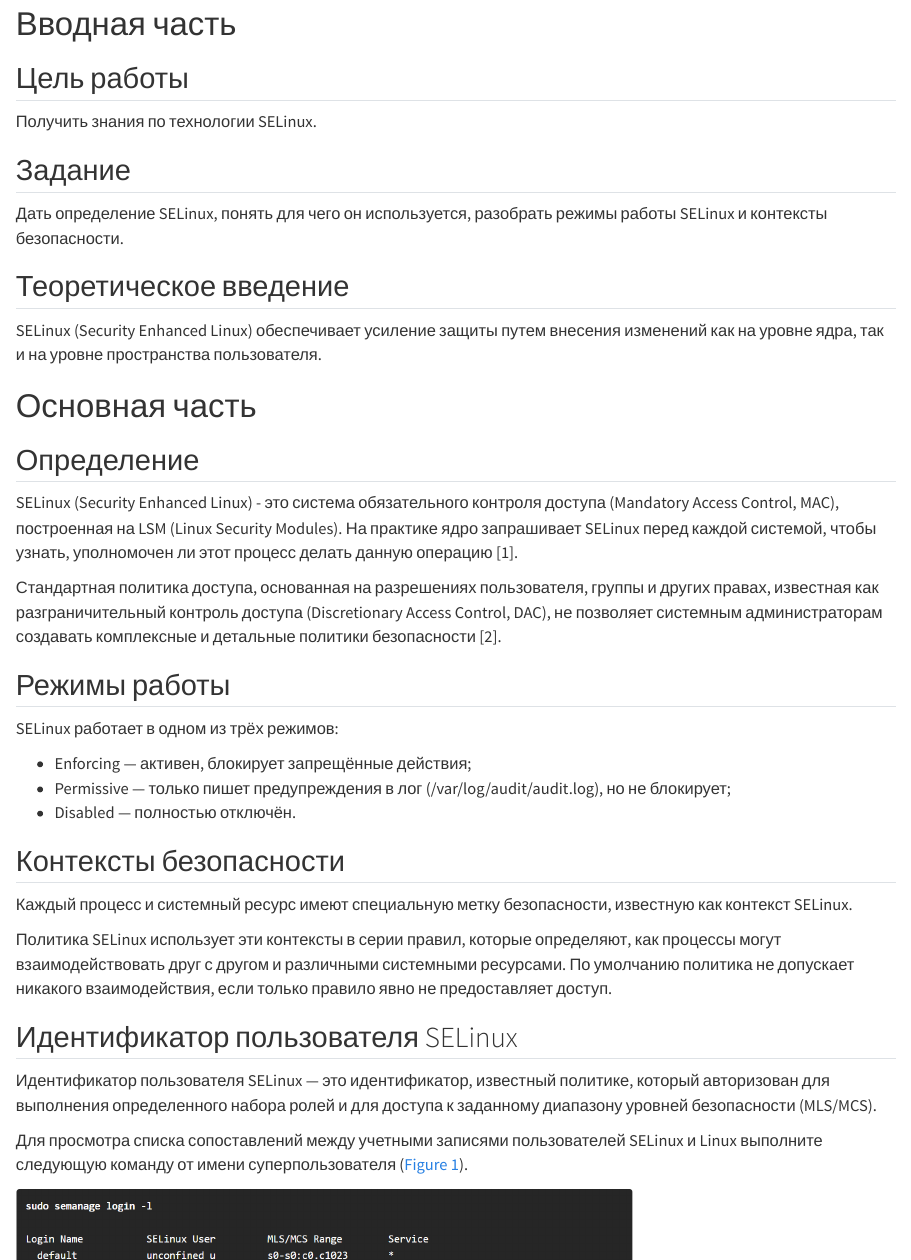
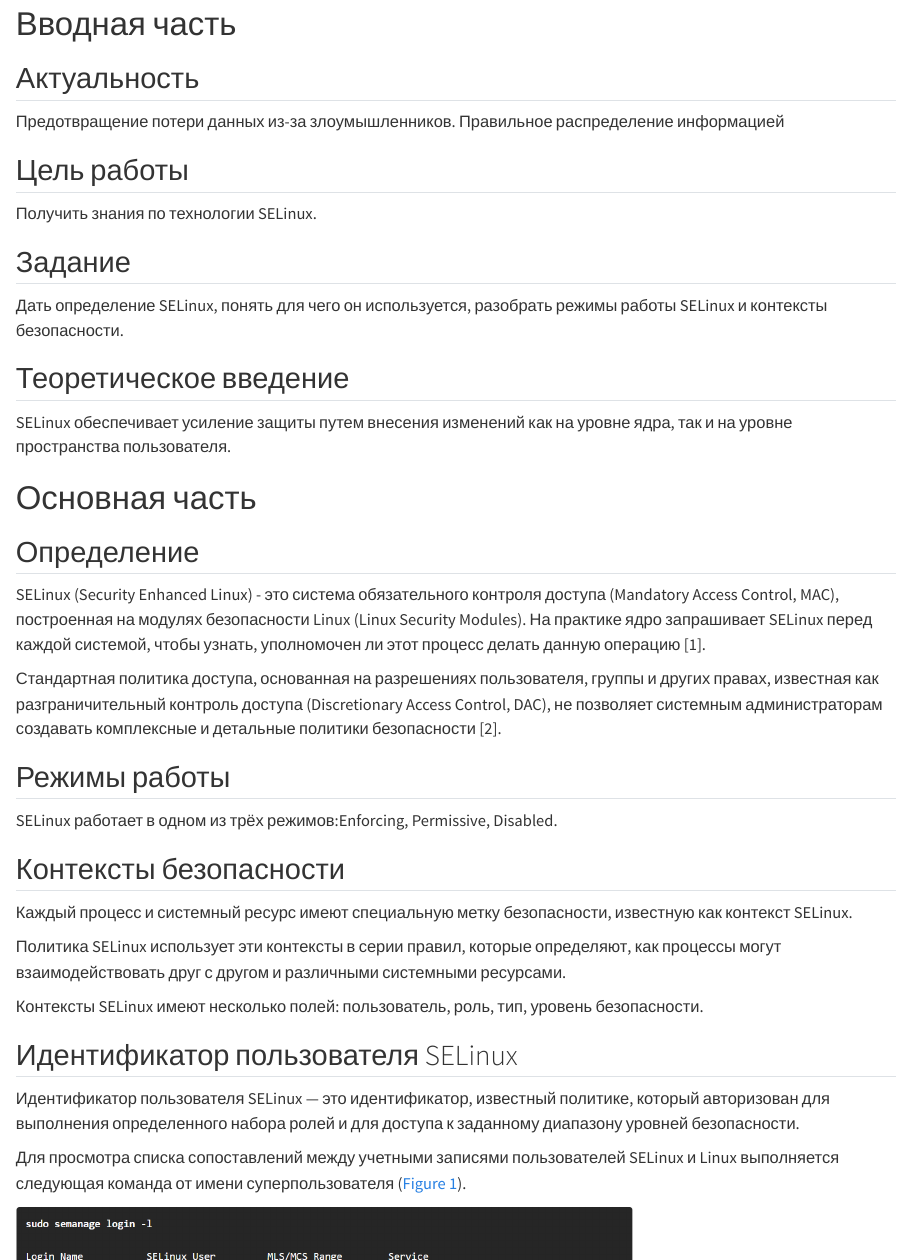
Before and after one commit to taponomareva/study_2026-infosec, a Quarto document (presentation/presentation/infosec-intro-presentation-presentation.qmd): the page in a window 1100 px wide, from 800 px down, and a second part further down, joined at a grey line. Rendered offline with R 4.5, knitr and Pandoc in place of Quarto, with nearby package versions.

Commit message:
doklad pres

```diff
--- a/presentation/presentation/infosec-intro-presentation-presentation.qmd
+++ b/presentation/presentation/infosec-intro-presentation-presentation.qmd
@@ -36,6 +36,10 @@
 :::
 ::::::::::::::
 # Вводная часть
+
+## Актуальность
+
+Предотвращение потери данных из-за злоумышленников. Правильное распределение информацией
 
 ## Цель работы
 
@@ -47,35 +51,33 @@
 
 ## Теоретическое введение
 
-SELinux (Security Enhanced Linux) обеспечивает усиление защиты путем внесения изменений как на уровне ядра, так и на уровне пространства пользователя.
+SELinux обеспечивает усиление защиты путем внесения изменений как на уровне ядра, так и на уровне пространства пользователя.
 
 # Основная часть
 
 ## Определение
 
-SELinux (Security Enhanced Linux) - это система обязательного контроля доступа (Mandatory Access Control, MAC), построенная на LSM (Linux Security Modules). На практике ядро запрашивает SELinux перед каждой системой, чтобы узнать, уполномочен ли этот процесс делать данную операцию [1].
+SELinux (Security Enhanced Linux) - это система обязательного контроля доступа (Mandatory Access Control, MAC), построенная на модулях безопасности Linux (Linux Security Modules). На практике ядро запрашивает SELinux перед каждой системой, чтобы узнать, уполномочен ли этот процесс делать данную операцию [1].
 
 Стандартная политика доступа, основанная на разрешениях пользователя, группы и других правах, известная как разграничительный контроль доступа (Discretionary Access Control, DAC), не позволяет системным администраторам создавать комплексные и детальные политики безопасности [2].
 
 ## Режимы работы
 
-SELinux работает в одном из трёх режимов:
-
-+ Enforcing — активен, блокирует запрещённые действия;
-+ Permissive — только пишет предупреждения в лог (/var/log/audit/audit.log), но не блокирует;
-+ Disabled — полностью отключён.
+SELinux работает в одном из трёх режимов:Enforcing, Permissive, Disabled.
 
 ## Контексты безопасности
 
 Каждый процесс и системный ресурс имеют специальную метку безопасности, известную как контекст SELinux.
 
-Политика SELinux использует эти контексты в серии правил, которые определяют, как процессы могут взаимодействовать друг с другом и различными системными ресурсами. По умолчанию политика не допускает никакого взаимодействия, если только правило явно не предоставляет доступ.
+Политика SELinux использует эти контексты в серии правил, которые определяют, как процессы могут взаимодействовать друг с другом и различными системными ресурсами.
+
+Контексты SELinux имеют несколько полей: пользователь, роль, тип, уровень безопасности.
 
 ## Идентификатор пользователя SELinux
 
-Идентификатор пользователя SELinux — это идентификатор, известный политике, который авторизован для выполнения определенного набора ролей и для доступа к заданному диапазону уровней безопасности (MLS/MCS).
+Идентификатор пользователя SELinux — это идентификатор, известный политике, который авторизован для выполнения определенного набора ролей и для доступа к заданному диапазону уровней безопасности.
 
-Для просмотра списка сопоставлений между учетными записями пользователей SELinux и Linux выполните следующую команду от имени суперпользователя ([рис. @fig-001]).
+Для просмотра списка сопоставлений между учетными записями пользователей SELinux и Linux выполняется следующая команда от имени суперпользователя ([рис. @fig-001]).
 
 ![Просмотр списка сопоставлений между учетными записями пользователей SELinux и Linux](image/im1.png){#fig-001 width=70%}
 
@@ -87,9 +89,8 @@
 
 Тип является атрибутом принудительного контроля типов (Type Enforcement). Тип определяет домен для процессов и тип для файлов. Политика SELinux содержит правила, регулирующие взаимодействие между типами.
 
-Информация о типах SELinux играет ключевую роль, когда речь идет о политике SELinux, поскольку наиболее распространенное правило политики, которое определяет допустимые взаимодействия между процессами и системными ресурсами, использует типы SELinux, а не полный контекст SELinux. Типы SELinux оканчиваются на \_t.
+Информация о типах SELinux играет ключевую роль, когда речь идет о политике SELinux, поскольку наиболее распространенное правило политики, которое определяет допустимые взаимодействия между процессми и системными ресурсами, использует типы SELinux, а не полный контекст SELinux.
 
-Например: тип для веб-сервера — httpd_t; контекст типа для файлов и каталогов, обычно находящихся в /var/www/html/ — httpd_sys_content_t; контекст типа для файлов и каталогов, обычно находящихся в /tmp, /var/tmp/ — tmp_t; контекст типа для портов веб-сервера — http_port_t.
 
 ## Уровень
 
```
Also changed, not shown: presentation/presentation/_output/infosec-intro-presentation-presentation.pdf, presentation/presentation/infosec-intro-presentation-presentation.qmd (16 more changed lines), 2 other files.
